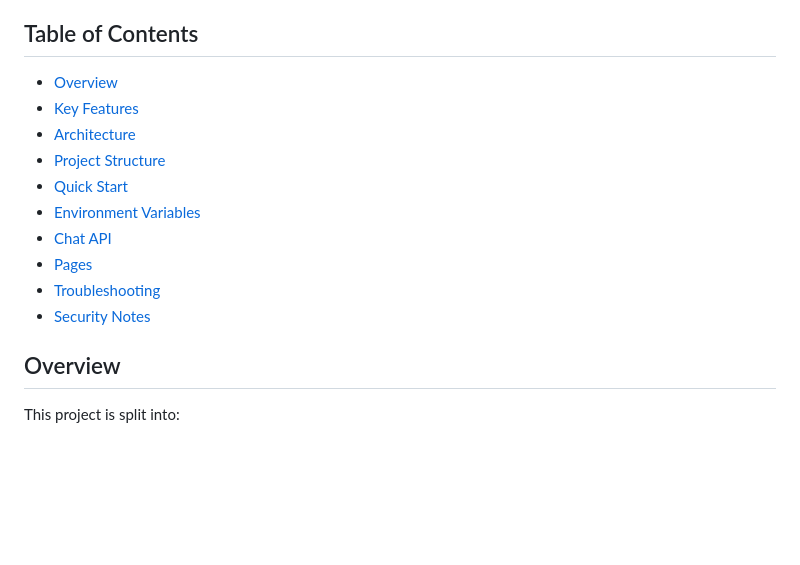
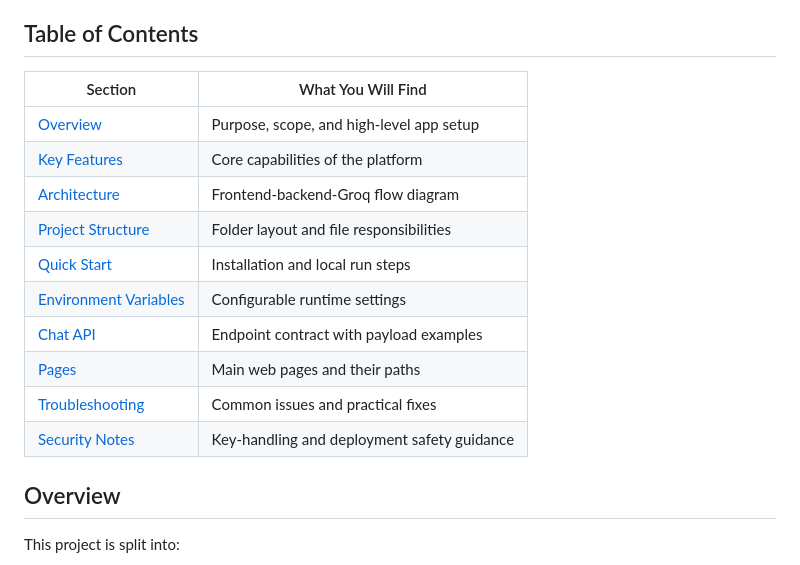
Before and after one commit to Antech-greyhat/HostelBooking, a Markdown page: README.md, the part around one of its changes. Drawn GitHub-style; blank space fills up the shorter version.

```diff
--- a/README.md
+++ b/README.md
@@ -9,16 +9,18 @@ A modern student-hostel discovery and booking web app for Kenyan campuses, with
 
 ## Table of Contents
 
-- [Overview](#overview)
-- [Key Features](#key-features)
-- [Architecture](#architecture)
-- [Project Structure](#project-structure)
-- [Quick Start](#quick-start)
-- [Environment Variables](#environment-variables)
-- [Chat API](#chat-api)
-- [Pages](#pages)
-- [Troubleshooting](#troubleshooting)
-- [Security Notes](#security-notes)
+| Section | What You Will Find |
+| --- | --- |
+| [Overview](#overview) | Purpose, scope, and high-level app setup |
+| [Key Features](#key-features) | Core capabilities of the platform |
+| [Architecture](#architecture) | Frontend-backend-Groq flow diagram |
+| [Project Structure](#project-structure) | Folder layout and file responsibilities |
+| [Quick Start](#quick-start) | Installation and local run steps |
+| [Environment Variables](#environment-variables) | Configurable runtime settings |
+| [Chat API](#chat-api) | Endpoint contract with payload examples |
+| [Pages](#pages) | Main web pages and their paths |
+| [Troubleshooting](#troubleshooting) | Common issues and practical fixes |
+| [Security Notes](#security-notes) | Key-handling and deployment safety guidance |
 
 ## Overview
 
```
Also changed, not shown: other parts of README.md (+1 -1 lines).
